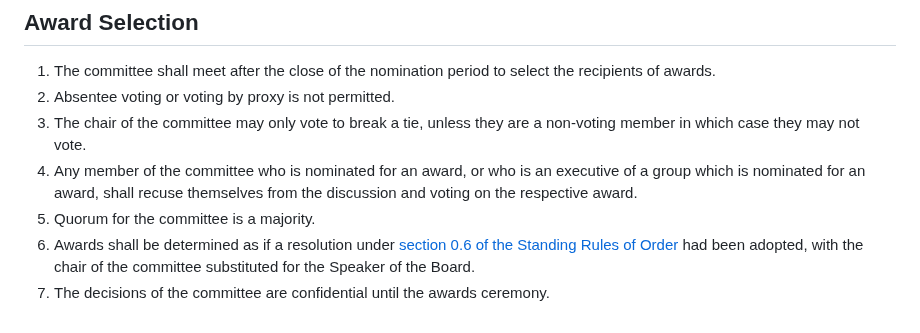
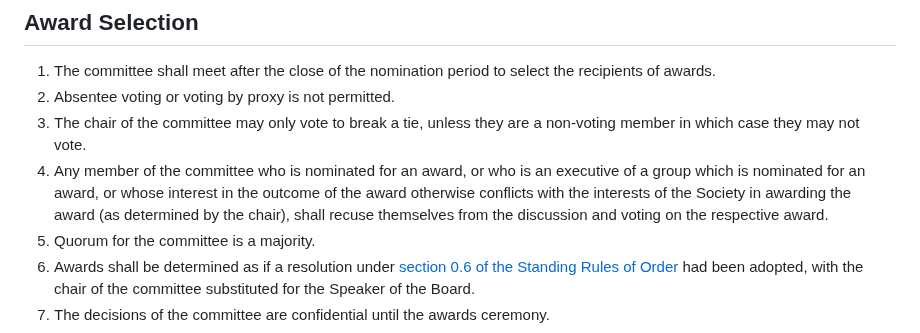
Before and after one commit to skule/bylaws, a Markdown page: policies/awards-policy.md, the part around the change. Rendered like a GitHub page.

Commit message:
Allow committee chair to bar COI from voting or discussing

```diff
--- a/policies/awards-policy.md
+++ b/policies/awards-policy.md
@@ -39,7 +39,7 @@ subtitle: Policy on Awarding Society Awards
 1. The committee shall meet after the close of the nomination period to select the recipients of awards.
 1. Absentee voting or voting by proxy is not permitted.
 1. The chair of the committee may only vote to break a tie, unless they are a non-voting member in which case they may not vote.
-1. Any member of the committee who is nominated for an award, or who is an executive of a group which is nominated for an award, shall recuse themselves from the discussion and voting on the respective award.
+1. Any member of the committee who is nominated for an award, or who is an executive of a group which is nominated for an award, or whose interest in the outcome of the award otherwise conflicts with the interests of the Society in awarding the award (as determined by the chair), shall recuse themselves from the discussion and voting on the respective award.
 1. Quorum for the committee is a majority.
 1. Awards shall be determined as if a resolution under [section 0.6 of the Standing Rules of Order](../standing-rules.md) had been adopted, with the chair of the committee substituted for the Speaker of the Board.
 1. The decisions of the committee are confidential until the awards ceremony.
```
